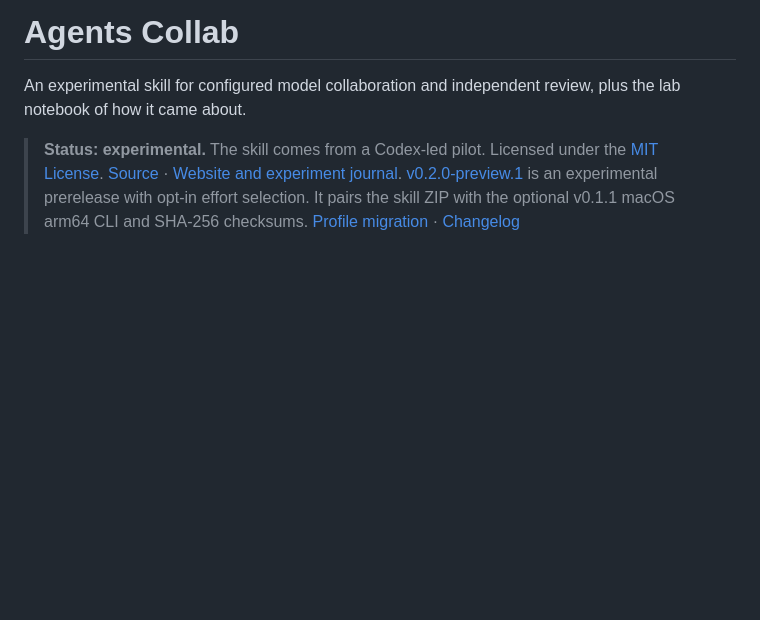
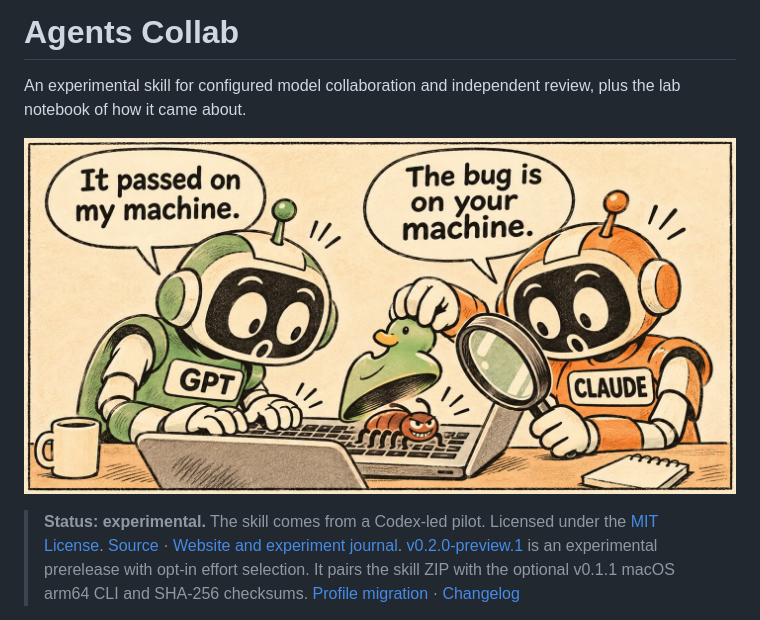
Before and after one commit to jaredchu/agents-collab, a Markdown page: README.md, the part around the change. Drawn GitHub-style; pictures changed too: website/assets/gpt-claude-debugging.jpg (added); blank space fills up the shorter version.

Commit message:
Add GPT and Claude debugging comic

```diff
--- a/README.md
+++ b/README.md
@@ -2,6 +2,8 @@
 
 An experimental skill for configured model collaboration and independent review,
 plus the lab notebook of how it came about.
+
+![GPT says, “It passed on my machine.” Claude lifts a rubber duck, revealing a bug on the keyboard, and replies, “The bug is on your machine.”](website/assets/gpt-claude-debugging.jpg)
 
 > **Status: experimental.** The skill comes from a Codex-led pilot.
 > Licensed under the [MIT License](LICENSE).
```
Also changed, not shown: 2 other files.
